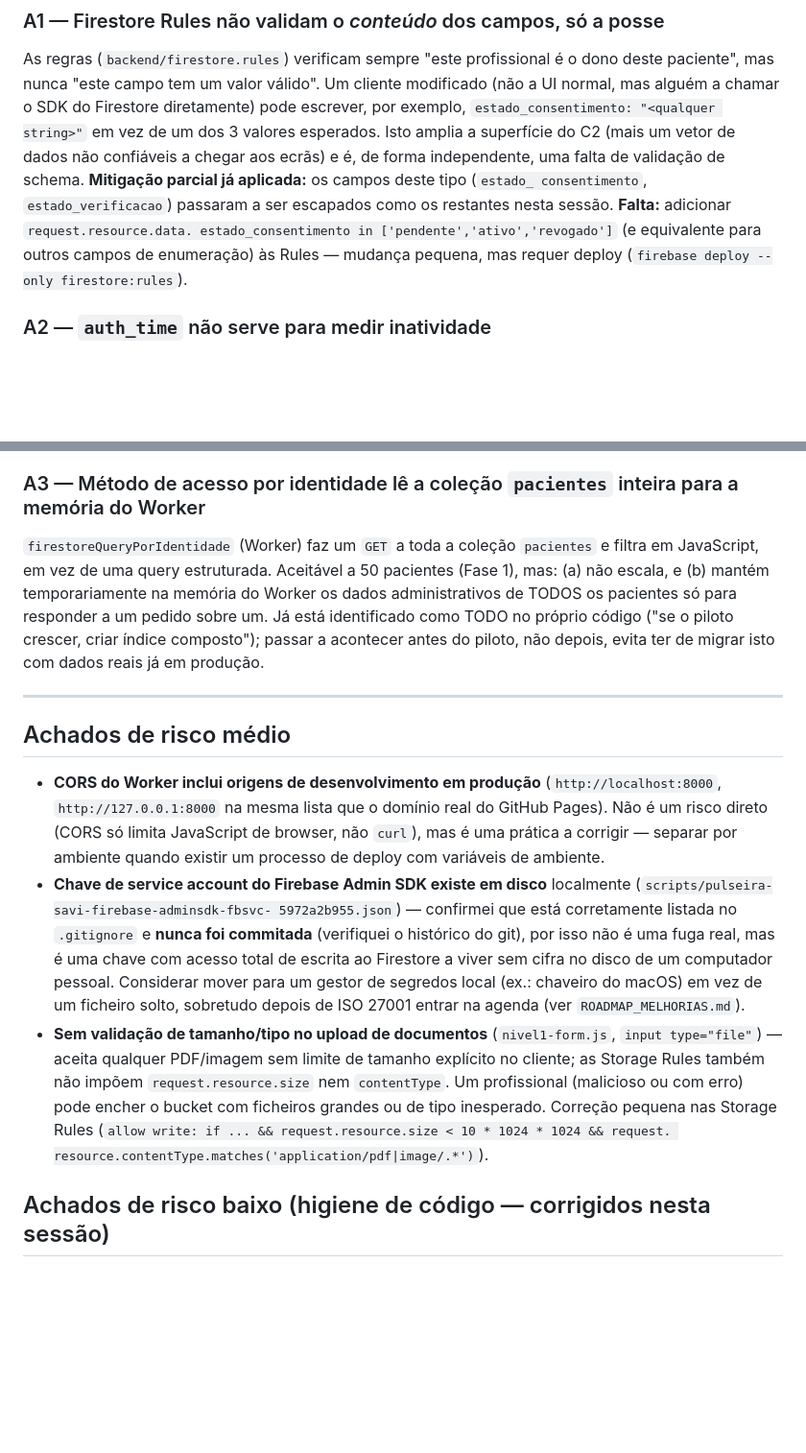
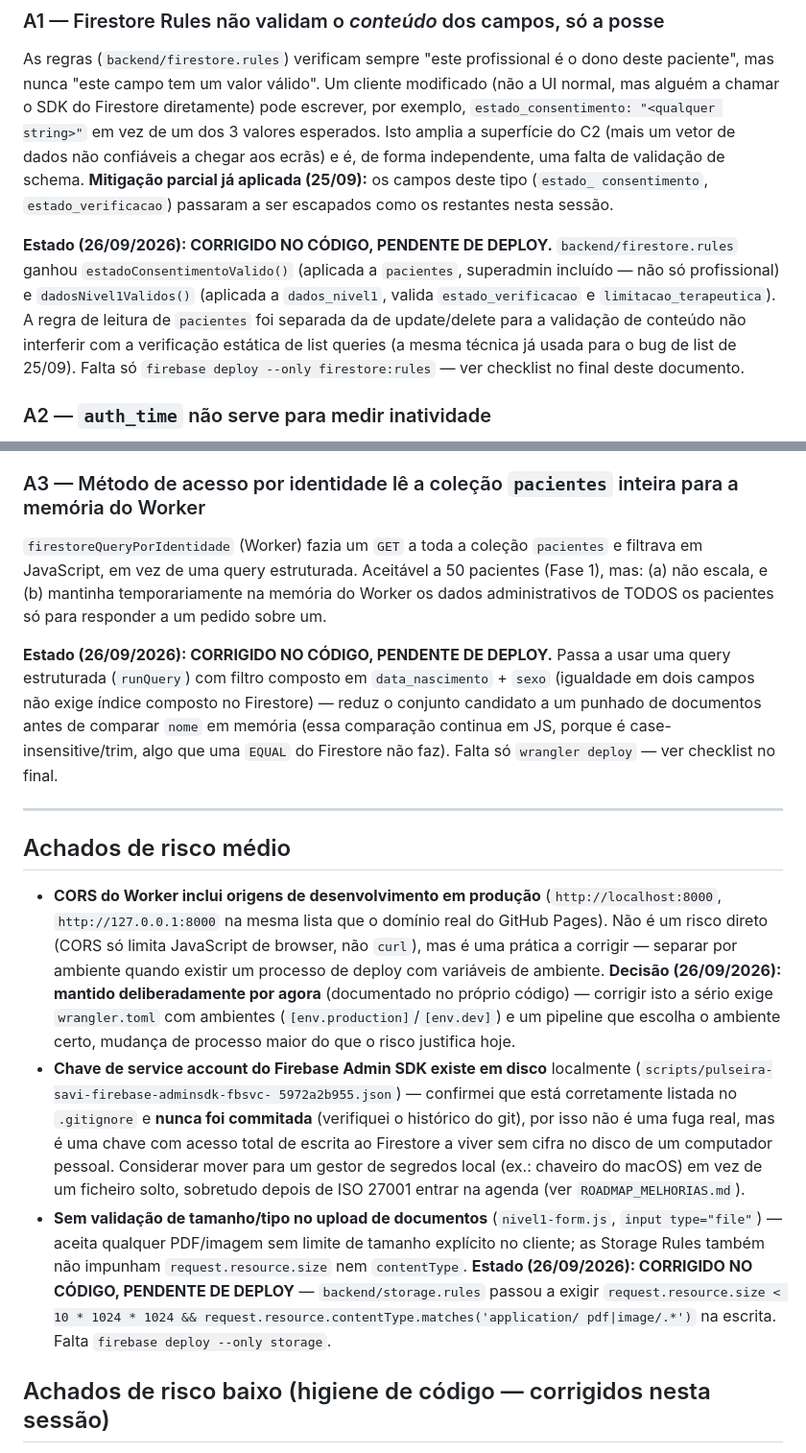
Before and after one commit to pulseiraSAVI/Pulseira-Savi, a Markdown page: AUDITORIA_SEGURANCA_25-09-2026.md, 2 parts joined by grey strips. Shown at 96% size. GitHub-like rendering; blank space fills up the shorter version.

Commit message:
Atualiza auditoria: A1, A3 e limite de upload marcados corrigidos no código, pendentes de deploy

```diff
--- a/AUDITORIA_SEGURANCA_25-09-2026.md
+++ b/AUDITORIA_SEGURANCA_25-09-2026.md
@@ -175,12 +175,20 @@ Firestore diretamente) pode escrever, por exemplo, `estado_consentimento:
 "<qualquer string>"` em vez de um dos 3 valores esperados. Isto amplia a
 superfície do C2 (mais um vetor de dados não confiáveis a chegar aos
 ecrãs) e é, de forma independente, uma falta de validação de schema.
-**Mitigação parcial já aplicada:** os campos deste tipo (`estado_
+**Mitigação parcial já aplicada (25/09):** os campos deste tipo (`estado_
 consentimento`, `estado_verificacao`) passaram a ser escapados como os
-restantes nesta sessão. **Falta:** adicionar `request.resource.data.
-estado_consentimento in ['pendente','ativo','revogado']` (e equivalente
-para outros campos de enumeração) às Rules — mudança pequena, mas requer
-deploy (`firebase deploy --only firestore:rules`).
+restantes nesta sessão.
+
+**Estado (26/09/2026): CORRIGIDO NO CÓDIGO, PENDENTE DE DEPLOY.**
+`backend/firestore.rules` ganhou `estadoConsentimentoValido()` (aplicada
+a `pacientes`, superadmin incluído — não só profissional) e
+`dadosNivel1Validos()` (aplicada a `dados_nivel1`, valida
+`estado_verificacao` e `limitacao_terapeutica`). A regra de leitura de
+`pacientes` foi separada da de update/delete para a validação de
+conteúdo não interferir com a verificação estática de list queries (a
+mesma técnica já usada para o bug de list de 25/09). Falta só
+`firebase deploy --only firestore:rules` — ver checklist no final deste
+documento.
 
 ### A2 — `auth_time` não serve para medir inatividade
 
@@ -204,14 +212,19 @@ esboçado como TODO em `wrangler.toml`, precisa de decisão + binding novo
 
 ### A3 — Método de acesso por identidade lê a coleção `pacientes` inteira para a memória do Worker
 
-`firestoreQueryPorIdentidade` (Worker) faz um `GET` a toda a coleção
-`pacientes` e filtra em JavaScript, em vez de uma query estruturada.
-Aceitável a 50 pacientes (Fase 1), mas: (a) não escala, e (b) mantém
+`firestoreQueryPorIdentidade` (Worker) fazia um `GET` a toda a coleção
+`pacientes` e filtrava em JavaScript, em vez de uma query estruturada.
+Aceitável a 50 pacientes (Fase 1), mas: (a) não escala, e (b) mantinha
 temporariamente na memória do Worker os dados administrativos de TODOS
-os pacientes só para responder a um pedido sobre um. Já está identificado
-como TODO no próprio código ("se o piloto crescer, criar índice
-composto"); passar a acontecer antes do piloto, não depois, evita ter de
-migrar isto com dados reais já em produção.
+os pacientes só para responder a um pedido sobre um.
+
+**Estado (26/09/2026): CORRIGIDO NO CÓDIGO, PENDENTE DE DEPLOY.** Passa a
+usar uma query estruturada (`runQuery`) com filtro composto em
+`data_nascimento` + `sexo` (igualdade em dois campos não exige índice
+composto no Firestore) — reduz o conjunto candidato a um punhado de
+documentos antes de comparar `nome` em memória (essa comparação continua
+em JS, porque é case-insensitive/trim, algo que uma `EQUAL` do Firestore
+não faz). Falta só `wrangler deploy` — ver checklist no final.
 
 ---
 
@@ -222,7 +235,11 @@ migrar isto com dados reais já em produção.
   domínio real do GitHub Pages). Não é um risco direto (CORS só limita
   JavaScript de browser, não `curl`), mas é uma prática a corrigir —
   separar por ambiente quando existir um processo de deploy com
-  variáveis de ambiente.
+  variáveis de ambiente. **Decisão (26/09/2026): mantido deliberadamente
+  por agora** (documentado no próprio código) — corrigir isto a sério
+  exige `wrangler.toml` com ambientes (`[env.production]`/`[env.dev]`) e
+  um pipeline que escolha o ambiente certo, mudança de processo maior do
+  que o risco justifica hoje.
 - **Chave de service account do Firebase Admin SDK existe em disco**
   localmente (`scripts/pulseira-savi-firebase-adminsdk-fbsvc-
   5972a2b955.json`) — confirmei que está corretamente listada no
@@ -235,11 +252,11 @@ migrar isto com dados reais já em produção.
 - **Sem validação de tamanho/tipo no upload de documentos**
   (`nivel1-form.js`, `input type="file"`) — aceita qualquer PDF/imagem
   sem limite de tamanho explícito no cliente; as Storage Rules também não
-  impõem `request.resource.size` nem `contentType`. Um profissional
-  (malicioso ou com erro) pode encher o bucket com ficheiros grandes ou
-  de tipo inesperado. Correção pequena nas Storage Rules (`allow write:
-  if ... && request.resource.size < 10 * 1024 * 1024 && request.
-  resource.contentType.matches('application/pdf|image/.*')`).
+  impunham `request.resource.size` nem `contentType`. **Estado
+  (26/09/2026): CORRIGIDO NO CÓDIGO, PENDENTE DE DEPLOY** —
+  `backend/storage.rules` passou a exigir `request.resource.size < 10 *
+  1024 * 1024 && request.resource.contentType.matches('application/
+  pdf|image/.*')` na escrita. Falta `firebase deploy --only storage`.
 
 ## Achados de risco baixo (higiene de código — corrigidos nesta sessão)
 
```
